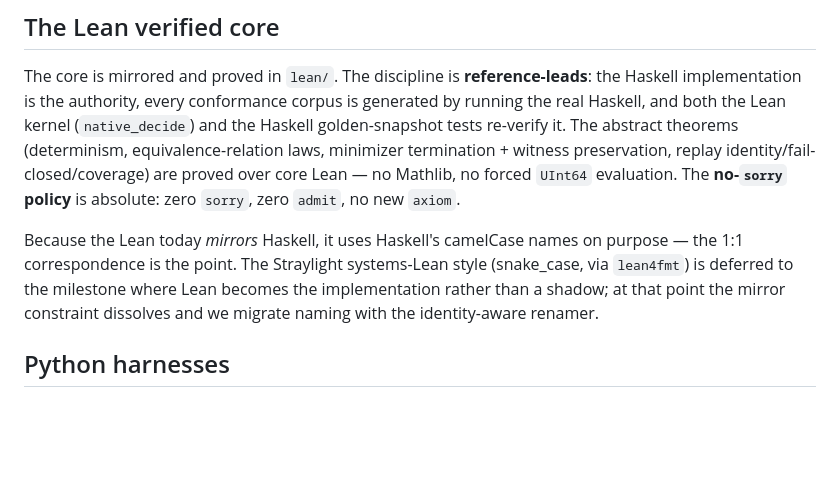
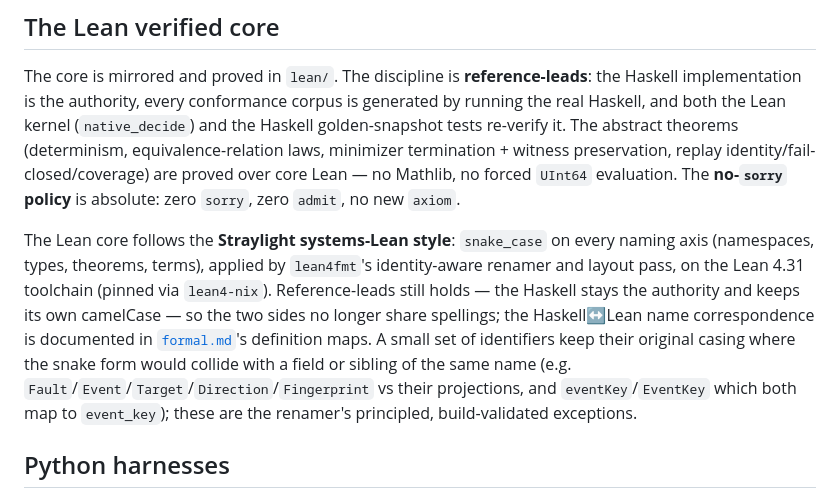
Before and after one commit to b7r6/rechaos, a Markdown page: docs/HOUSE_STYLE.md, the part around the change. Rendered like a GitHub page; blank space fills up the shorter version.

```diff
--- a/docs/HOUSE_STYLE.md
+++ b/docs/HOUSE_STYLE.md
@@ -230,11 +230,17 @@ identity/fail-closed/coverage) are proved over core Lean — no Mathlib, no forc
 `UInt64` evaluation. The **no-`sorry` policy** is absolute: zero `sorry`, zero
 `admit`, no new `axiom`.
 
-Because the Lean today *mirrors* Haskell, it uses Haskell's camelCase names on
-purpose — the 1:1 correspondence is the point. The Straylight systems-Lean style
-(snake_case, via `lean4fmt`) is deferred to the milestone where Lean becomes the
-implementation rather than a shadow; at that point the mirror constraint
-dissolves and we migrate naming with the identity-aware renamer.
+The Lean core follows the **Straylight systems-Lean style**: `snake_case` on every
+naming axis (namespaces, types, theorems, terms), applied by `lean4fmt`'s
+identity-aware renamer and layout pass, on the Lean 4.31 toolchain (pinned via
+`lean4-nix`). Reference-leads still holds — the Haskell stays the authority and
+keeps its own camelCase — so the two sides no longer share spellings; the
+Haskell↔Lean name correspondence is documented in
+[`formal.md`](formal.md)'s definition maps. A small set of identifiers keep their
+original casing where the snake form would collide with a field or sibling of the
+same name (e.g. `Fault`/`Event`/`Target`/`Direction`/`Fingerprint` vs their
+projections, and `eventKey`/`EventKey` which both map to `event_key`); these are
+the renamer's principled, build-validated exceptions.
 
 ## Python harnesses
 
```
Also changed, not shown: docs/formal.md (+67 -67 lines).
